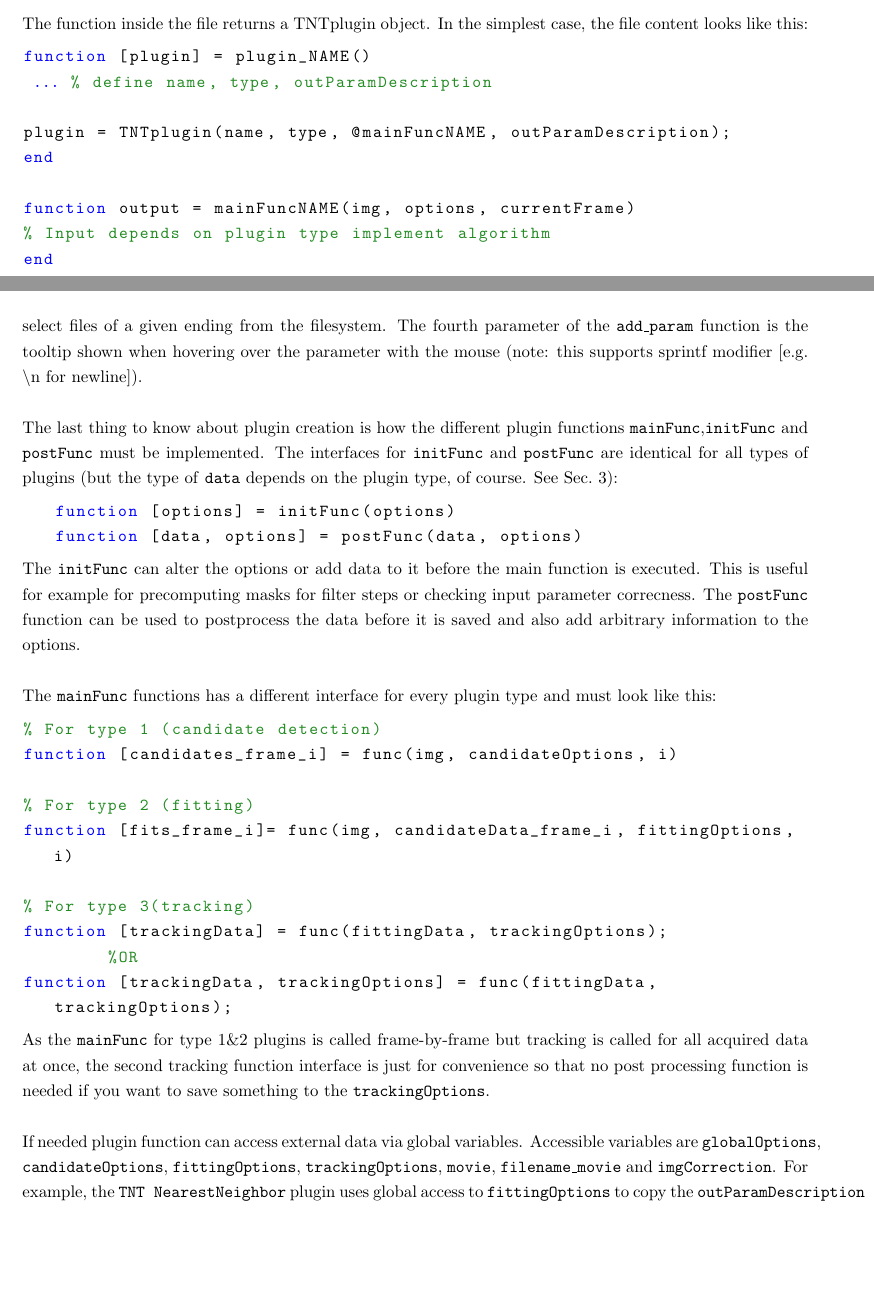
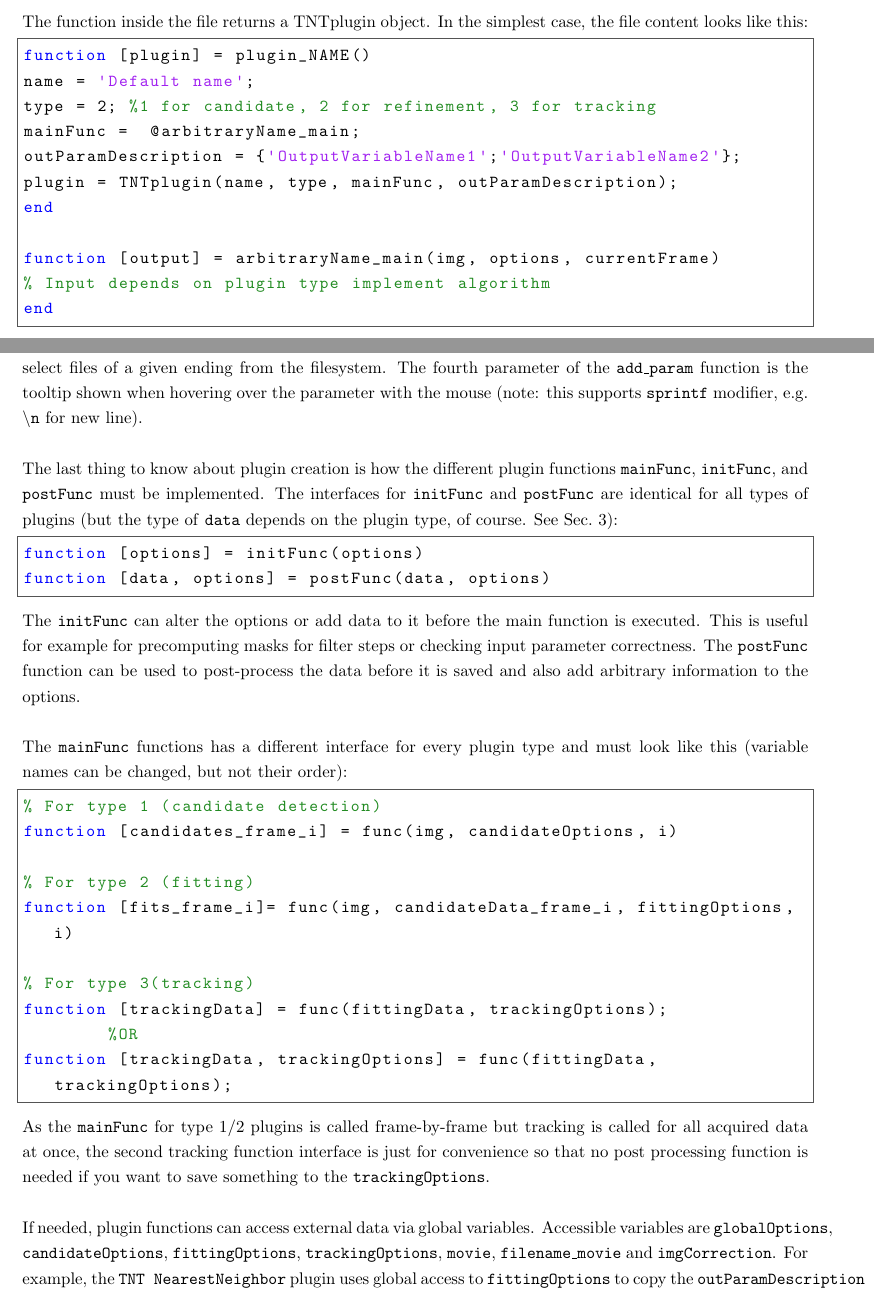
Before and after one commit to scstein/TrackNTrace, a LaTeX document (manual/manual.tex): two parts of pages 8 and 10 of 12 before the commit and two parts of pages 8 and 10 of 14 after it, joined at a grey line, cut so that both start at the same text, the shorter picture padded with empty space. Compiled offline with pdfLaTeX.

Commit message:
Finished correcting the manual, now edit

```diff
--- a/manual/manual.tex
+++ b/manual/manual.tex
@@ -29,7 +29,7 @@
 \usepackage[babel]{csquotes}
 
 
-\usepackage{matlab-prettifier}
+\usepackage[framed]{matlab-prettifier}
 
 
 \usepackage[
@@ -260,12 +260,14 @@ This section explains how plugins are added to the TrackNTrace framework. A plug
 The function inside the file returns a TNTplugin object. In the simplest case, the file content looks like this:
 \begin{lstlisting}[style=Matlab-editor]
 function [plugin] = plugin_NAME()
- ... % define name, type, outParamDescription
-
-plugin = TNTplugin(name, type, @mainFuncNAME, outParamDescription);
+name = 'Default name';
+type = 2; %1 for candidate, 2 for refinement, 3 for tracking
+mainFunc =  @arbitraryName_main;
+outParamDescription = {'OutputVariableName1';'OutputVariableName2'};
+plugin = TNTplugin(name, type, mainFunc, outParamDescription);
 end
 
-function output = mainFuncNAME(img, options, currentFrame)
+function [output] = arbitraryName_main(img, options, currentFrame)
 % Input depends on plugin type implement algorithm
 end
 \end{lstlisting}
@@ -331,16 +331,16 @@ As you can see, this plugin has two parameters of different types which will be
    \bottomrule
 \end{tabular} \\
 
-The last parameter type \texttt{filechooser} combines an edit field which displays a file path with a button to select files of a given ending from the filesystem. The fourth parameter of the \texttt{add\_param} function is the tooltip shown when hovering over the parameter with the mouse (note: this supports sprintf modifier [e.g. \textbackslash{}n for newline]). \\
+The last parameter type \texttt{filechooser} combines an edit field which displays a file path with a button to select files of a given ending from the filesystem. The fourth parameter of the \texttt{add\_param} function is the tooltip shown when hovering over the parameter with the mouse (note: this supports \texttt{sprintf} modifier, e.g. \texttt{\textbackslash{}n} for new line). \\
 
-The last thing to know about plugin creation is how the different plugin functions \texttt{mainFunc},\texttt{initFunc} and \texttt{postFunc} must be implemented. The interfaces for \texttt{initFunc} and \texttt{postFunc} are identical for all types of plugins (but the type of \texttt{data} depends on the plugin type, of course. See Sec.~\ref{sec:datastructures}):
+The last thing to know about plugin creation is how the different plugin functions \texttt{mainFunc}, \texttt{initFunc}, and \texttt{postFunc} must be implemented. The interfaces for \texttt{initFunc} and \texttt{postFunc} are identical for all types of plugins (but the type of \texttt{data} depends on the plugin type, of course. See Sec.~\ref{sec:datastructures}):
 \begin{lstlisting}[style=Matlab-editor]
-   function [options] = initFunc(options)
-   function [data, options] = postFunc(data, options)
+function [options] = initFunc(options)
+function [data, options] = postFunc(data, options)
 \end{lstlisting}
-The \texttt{initFunc} can alter the options or add data to it before the main function is executed. This is useful for example for precomputing masks for filter steps or checking input parameter correcness. The \texttt{postFunc} function can be used to postprocess the data before it is saved and also add arbitrary information to the options.\\
+The \texttt{initFunc} can alter the options or add data to it before the main function is executed. This is useful for example for precomputing masks for filter steps or checking input parameter correctness. The \texttt{postFunc} function can be used to post-process the data before it is saved and also add arbitrary information to the options.\\
 
- The \texttt{mainFunc} functions has  a different interface for every plugin type and must look like this:
+ The \texttt{mainFunc} functions has  a different interface for every plugin type and must look like this (variable names can be changed, but not their order):
 \begin{lstlisting}[style=Matlab-editor]
 % For type 1 (candidate detection)
 function [candidates_frame_i] = func(img, candidateOptions, i)
@@ -353,9 +353,10 @@ function [trackingData] = func(fittingData, trackingOptions);
         %OR
 function [trackingData, trackingOptions] = func(fittingData,trackingOptions);
 \end{lstlisting}
-As the \texttt{mainFunc} for type 1\&2 plugins is called frame-by-frame but tracking is called for all acquired data at once, the second tracking function interface is just for convenience so that no post processing function is needed if you want to save something to the \texttt{trackingOptions}. \\
+As the \texttt{mainFunc} for type 1/2 plugins is called frame-by-frame but tracking is called for all acquired data at once, the second tracking function interface is just for convenience so that no post processing function is needed if you want to save something to the \texttt{trackingOptions}. \\
 
-If needed plugin function can access external data via global variables. Accessible variables are \texttt{globalOptions}, \texttt{candidateOptions}, \texttt{fittingOptions}, \texttt{trackingOptions}, \texttt{movie}, \texttt{filename\_movie} and \texttt{imgCorrection}. For example, the \texttt{TNT NearestNeighbor} plugin uses global access to  \texttt{fittingOptions} to copy the \texttt{outParamDescription} of all \texttt{fittingData} columns that are not needed for the tracking. The use of global variables inside type 1\&2 plugin functions should be kept to a minimum though, as functions with global variables can not be frame-by-frame parallelized by TNT, resulting in a possibly slower execution time. Also note that, for memory reasons, the global \texttt{movie} variable gives access to the 16-bit input movie without photon conversion, regardless of the TrackNTrace settings. If you want to correct frames inside your functions using the photon conversion settings of the GUI, use the following function call:
+If needed, plugin functions can access external data via global variables. Accessible variables are \texttt{globalOptions}, \texttt{candidateOptions}, \texttt{fittingOptions}, \texttt{trackingOptions}, \texttt{movie}, \texttt{filename\_movie} and \texttt{imgCorrection}. For example, the \texttt{TNT NearestNeighbor} plugin uses global access to  \texttt{fittingOptions} to copy the \texttt{outParamDescription} of all \texttt{fittingData} columns that are not needed for the tracking. The use of global variables inside type 1/2 plugin functions should be kept to a minimum though, as functions with global variables can not be frame-by-frame parallelized by TNT, resulting in a possibly slower execution time. Also note that, for memory reasons, the global \texttt{movie} variable gives access to the 16-bit input movie without photon conversion, regardless of the TrackNTrace settings. If you want to correct frames inside your functions using the photon conversion settings of the GUI, use the following function call:
+
 \begin{lstlisting}[style=Matlab-editor]
-  [correctedStack] = correctMovie(movieStack)
+[correctedStack] = correctMovie(movieStack)
 \end{lstlisting}
```
Also changed, not shown: manual/manual.pdf, manual/manual.tex (35 more changed lines).
